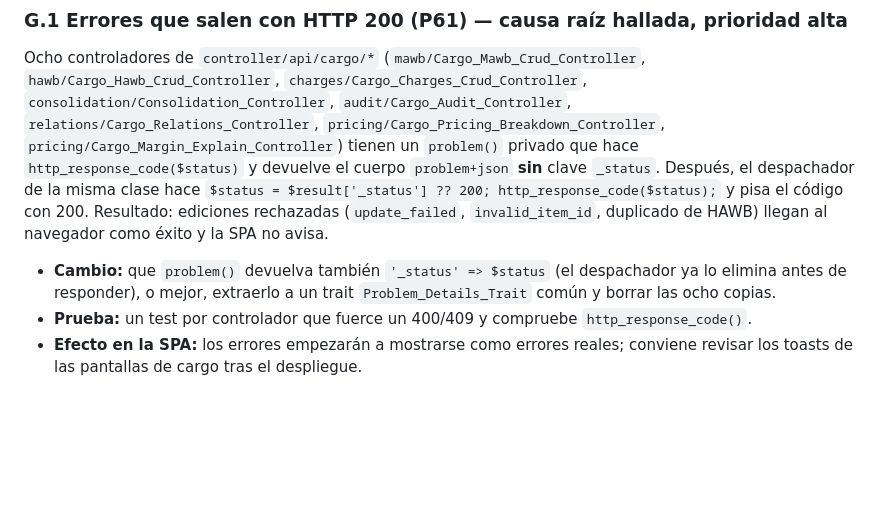
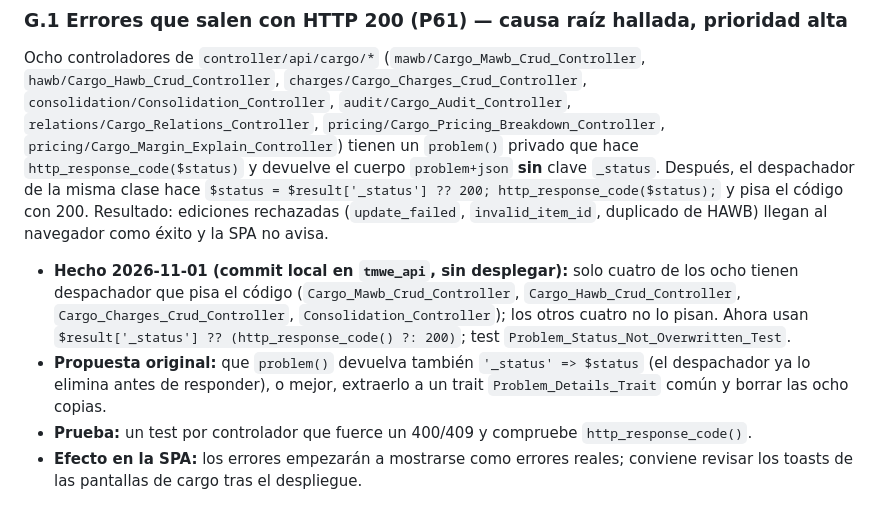
Before and after one commit to josegabrieltmwe/erp_findair, a Markdown page: docs/contrato-con-api.md, the part around the change. Rendered like a GitHub page; blank space fills up the shorter version.

Commit message:
docs: G.1 (P61) corregido en tmwe_api: solo cuatro controladores pisaban el codigo
Co-Authored-By: Claude Sonnet 5.5 <noreply@anthropic.com>

```diff
--- a/docs/contrato-con-api.md
+++ b/docs/contrato-con-api.md
@@ -134,7 +134,8 @@ Resultado de leer `/var/www/dev/tmwe_api` contra las peticiones P42–P63. Orden
 
 ### G.1 Errores que salen con HTTP 200 (P61) — causa raíz hallada, prioridad alta
 Ocho controladores de `controller/api/cargo/*` (`mawb/Cargo_Mawb_Crud_Controller`, `hawb/Cargo_Hawb_Crud_Controller`, `charges/Cargo_Charges_Crud_Controller`, `consolidation/Consolidation_Controller`, `audit/Cargo_Audit_Controller`, `relations/Cargo_Relations_Controller`, `pricing/Cargo_Pricing_Breakdown_Controller`, `pricing/Cargo_Margin_Explain_Controller`) tienen un `problem()` privado que hace `http_response_code($status)` y devuelve el cuerpo `problem+json` **sin** clave `_status`. Después, el despachador de la misma clase hace `$status = $result['_status'] ?? 200; http_response_code($status);` y pisa el código con 200. Resultado: ediciones rechazadas (`update_failed`, `invalid_item_id`, duplicado de HAWB) llegan al navegador como éxito y la SPA no avisa.
-- **Cambio:** que `problem()` devuelva también `'_status' => $status` (el despachador ya lo elimina antes de responder), o mejor, extraerlo a un trait `Problem_Details_Trait` común y borrar las ocho copias.
+- **Hecho 2026-11-01 (commit local en `tmwe_api`, sin desplegar):** solo cuatro de los ocho tienen despachador que pisa el código (`Cargo_Mawb_Crud_Controller`, `Cargo_Hawb_Crud_Controller`, `Cargo_Charges_Crud_Controller`, `Consolidation_Controller`); los otros cuatro no lo pisan. Ahora usan `$result['_status'] ?? (http_response_code() ?: 200)`; test `Problem_Status_Not_Overwritten_Test`.
+- **Propuesta original:** que `problem()` devuelva también `'_status' => $status` (el despachador ya lo elimina antes de responder), o mejor, extraerlo a un trait `Problem_Details_Trait` común y borrar las ocho copias.
 - **Prueba:** un test por controlador que fuerce un 400/409 y compruebe `http_response_code()`.
 - **Efecto en la SPA:** los errores empezarán a mostrarse como errores reales; conviene revisar los toasts de las pantallas de cargo tras el despliegue.
 
```
